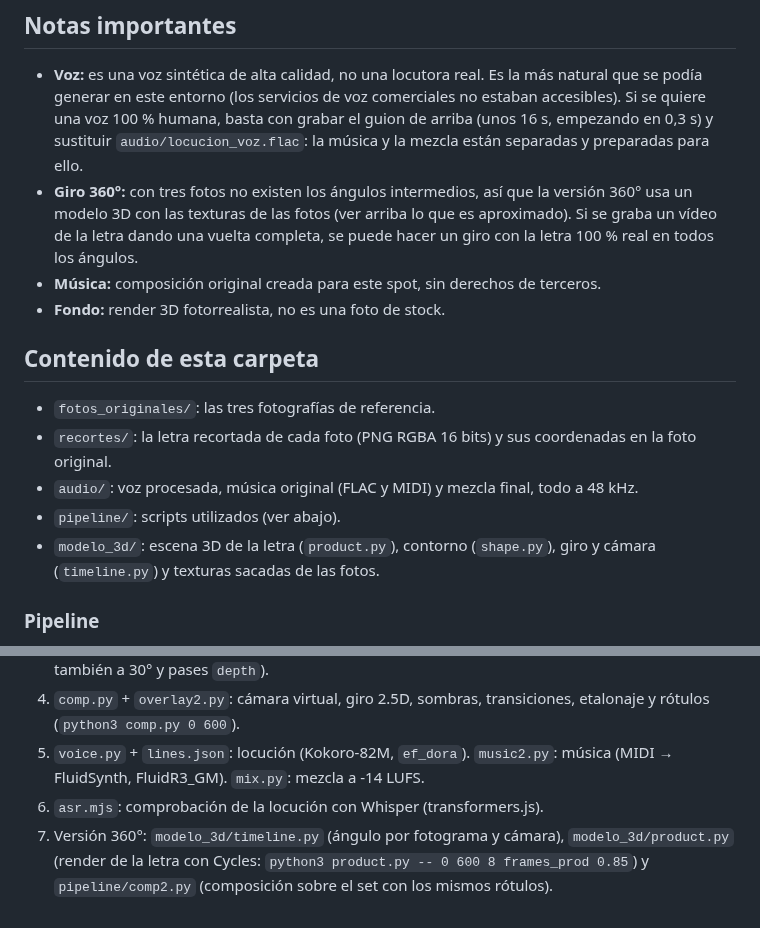
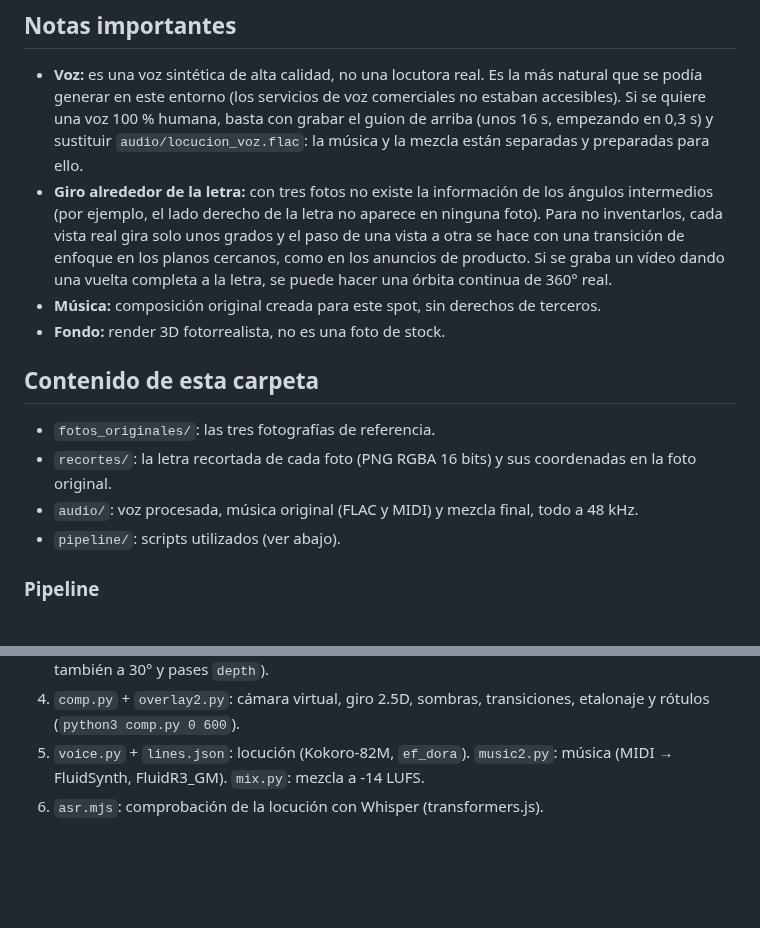
Before and after one commit to AlldesignKarl/Video-alldesign-karl-letra-A, a Markdown page: letras_decorativas/README.md, 2 parts joined by grey strips. GitHub-like rendering; blank space fills up the shorter version.

```diff
--- a/letras_decorativas/README.md
+++ b/letras_decorativas/README.md
@@ -75,9 +49,11 @@ descrito arriba.
   generar en este entorno (los servicios de voz comerciales no estaban accesibles). Si se quiere una voz
   100 % humana, basta con grabar el guion de arriba (unos 16 s, empezando en 0,3 s) y sustituir
   `audio/locucion_voz.flac`: la música y la mezcla están separadas y preparadas para ello.
-- **Giro 360°:** con tres fotos no existen los ángulos intermedios, así que la versión 360° usa un modelo
-  3D con las texturas de las fotos (ver arriba lo que es aproximado). Si se graba un vídeo de la letra dando
-  una vuelta completa, se puede hacer un giro con la letra 100 % real en todos los ángulos.
+- **Giro alrededor de la letra:** con tres fotos no existe la información de los ángulos intermedios
+  (por ejemplo, el lado derecho de la letra no aparece en ninguna foto). Para no inventarlos, cada vista
+  real gira solo unos grados y el paso de una vista a otra se hace con una transición de enfoque en los
+  planos cercanos, como en los anuncios de producto. Si se graba un vídeo dando una vuelta completa a la
+  letra, se puede hacer una órbita continua de 360° real.
 - **Música:** composición original creada para este spot, sin derechos de terceros.
 - **Fondo:** render 3D fotorrealista, no es una foto de stock.
 
@@ -87,7 +63,6 @@ descrito arriba.
 - `recortes/`: la letra recortada de cada foto (PNG RGBA 16 bits) y sus coordenadas en la foto original.
 - `audio/`: voz procesada, música original (FLAC y MIDI) y mezcla final, todo a 48 kHz.
 - `pipeline/`: scripts utilizados (ver abajo).
-- `modelo_3d/`: escena 3D de la letra (`product.py`), contorno (`shape.py`), giro y cámara (`timeline.py`) y texturas sacadas de las fotos.
 
 ### Pipeline
 
@@ -97,5 +72,3 @@ descrito arriba.
 4. `comp.py` + `overlay2.py`: cámara virtual, giro 2.5D, sombras, transiciones, etalonaje y rótulos (`python3 comp.py 0 600`).
 5. `voice.py` + `lines.json`: locución (Kokoro‑82M, `ef_dora`). `music2.py`: música (MIDI → FluidSynth, FluidR3_GM). `mix.py`: mezcla a -14 LUFS.
 6. `asr.mjs`: comprobación de la locución con Whisper (transformers.js).
-7. Versión 360°: `modelo_3d/timeline.py` (ángulo por fotograma y cámara), `modelo_3d/product.py` (render de la letra con Cycles:
-   `python3 product.py -- 0 600 8 frames_prod 0.85`) y `pipeline/comp2.py` (composición sobre el set con los mismos rótulos).
```
Also changed, not shown: other parts of letras_decorativas/README.md (+3 -29 lines), README.md (+1 -2 lines), portada_letras_decorativas.jpg, 11 other files.
